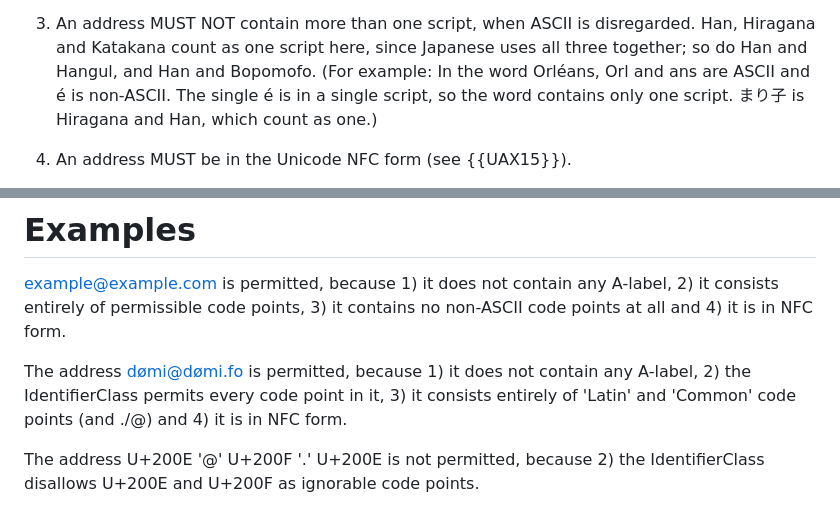
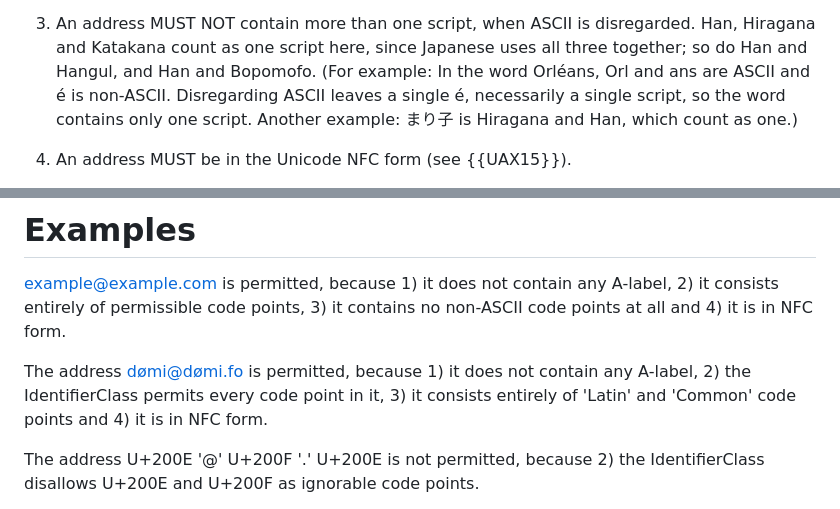
Before and after one commit to arnt/mailmaint-smtputf8, a Markdown page: draft-ietf-mailmaint-smtputf8-syntax.md, 2 parts joined by grey strips. Drawn GitHub-style.

Commit message:
Minor wording tweaks

```diff
--- a/draft-ietf-mailmaint-smtputf8-syntax.md
+++ b/draft-ietf-mailmaint-smtputf8-syntax.md
@@ -152,9 +152,9 @@ that rule (defined in {{RFC8264}} and described in depth in
 disregarded. Han, Hiragana and Katakana count as one script here,
 since Japanese uses all three together; so do Han and Hangul, and Han
 and Bopomofo. (For example: In the word Orléans, Orl and ans are ASCII
-and é is non-ASCII. The single é is in a single script, so the word
-contains only one script. まり子 is Hiragana and Han, which count as
-one.)
+and é is non-ASCII. Disregarding ASCII leaves a single é, necessarily
+a single script, so the word contains only one script. Another
+example: まり子 is Hiragana and Han, which count as one.)
 
 4. An address MUST be in the Unicode NFC form (see {{UAX15}}).
 
@@ -176,9 +176,9 @@ A-label, 2) it consists entirely of permissible code points, 3) it
 contains no non-ASCII code points at all and 4) it is in NFC form.
 
 The address dømi@dømi.fo is permitted, because 1) it does not contain
-any A-label, 2) the IdentifierClass permits every code point in it,
-3) it consists entirely of 'Latin' and 'Common' code points (and ./@)
-and 4) it is in NFC form.
+any A-label, 2) the IdentifierClass permits every code point in it, 3)
+it consists entirely of 'Latin' and 'Common' code points and 4) it is
+in NFC form.
 
 The address U+200E '@' U+200F '.' U+200E is not permitted, because 2)
 the IdentifierClass disallows U+200E and U+200F as ignorable code
```
